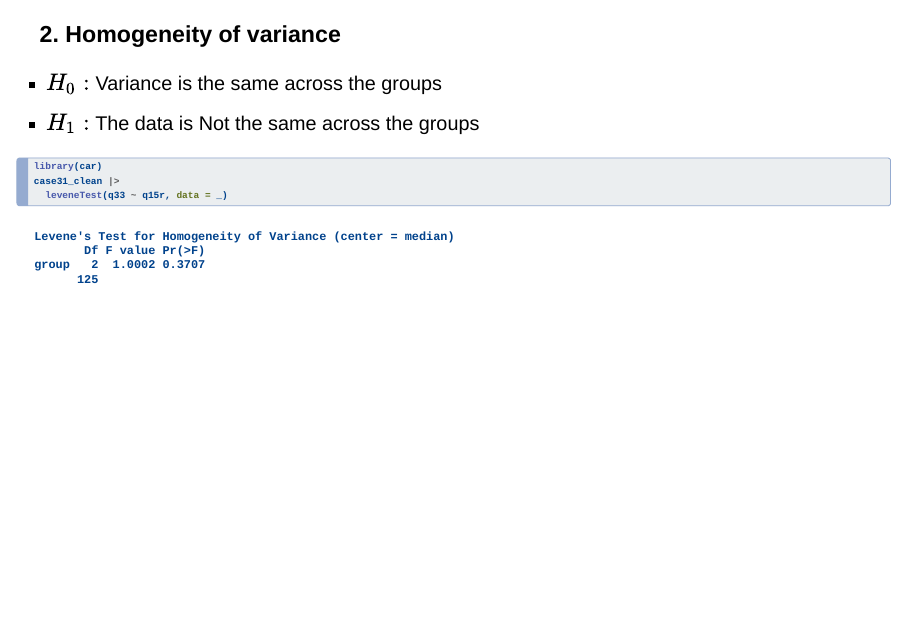
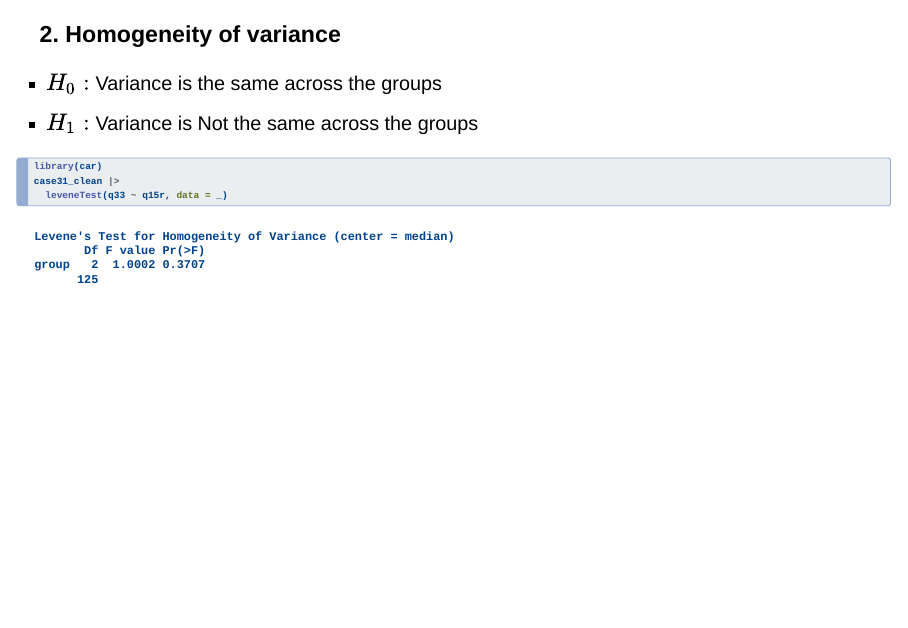
Before and after one commit to jaejungca/case31, a Quarto document (Jung_Jae_case31_analysis_present-all.qmd): page 107 of 135. Rendered offline with R 4.5, knitr and Pandoc in place of Quarto, with nearby package versions; drawn as Slidy slides in place of the format the file asks for; some code elsewhere in the file could not run offline.

Commit message:
fine tuning wording for H0

````diff
--- a/Jung_Jae_case31_analysis_present-all.qmd
+++ b/Jung_Jae_case31_analysis_present-all.qmd
@@ -1352,7 +1352,7 @@ residuals(h1_aov_model) |>
 ### 2. Homogeneity of variance
 
 -   $H_0:$ Variance is the same across the groups
--   $H_1:$ The data is Not the same across the groups
+-   $H_1:$ Variance is Not the same across the groups
 
 ```{r}
 library(car)
````
Also changed, not shown: 1 other file.
